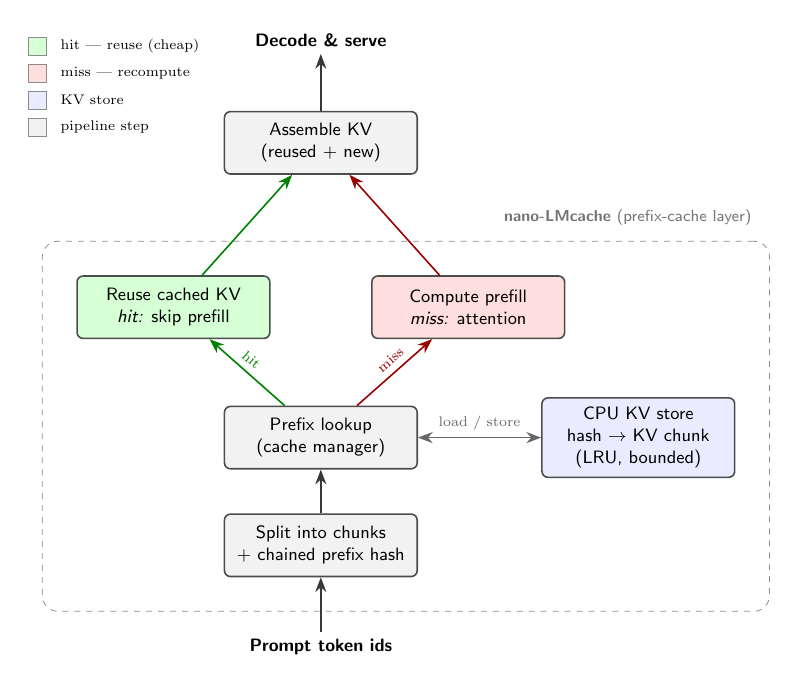
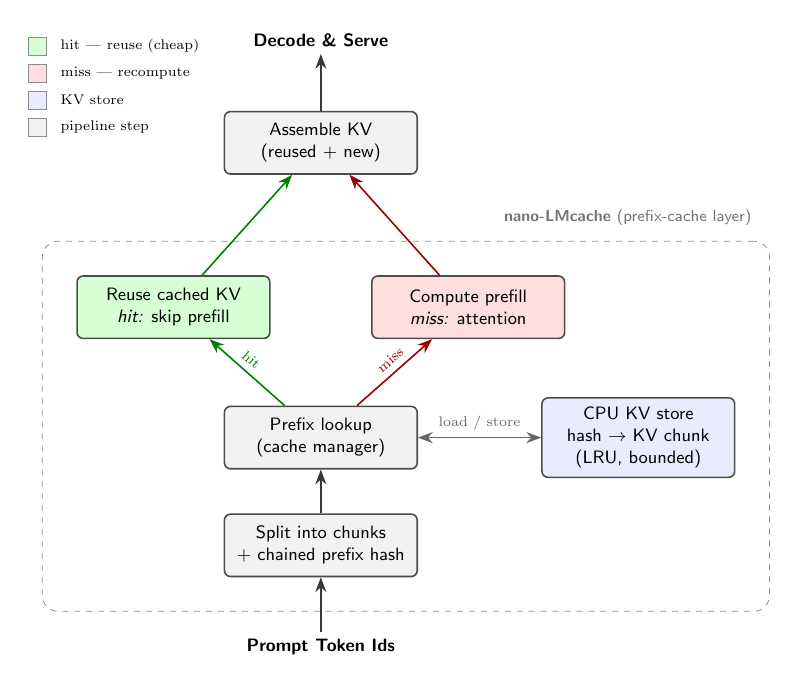
Before and after one commit to 2imi9/nano-LMcache, a LaTeX figure (docs/figure.tex): the whole page. Compiled offline with pdfLaTeX.

Commit message:
figure: capitalize the I/O labels (Prompt Token Ids, Decode & Serve)

```diff
--- a/docs/figure.tex
+++ b/docs/figure.tex
@@ -24,13 +24,13 @@
 ]
 
 % ---- main vertical pipeline (explicit coords, generous spacing) ----
-\node[io]    (tok)  at (0,0)   {Prompt token ids};
+\node[io]    (tok)  at (0,0)   {Prompt Token Ids};
 \node[hashb] (hash) at (0,1.8) {Split into chunks\\ $+$ chained prefix hash};
 \node[lookb] (look) at (0,3.7) {Prefix lookup\\ (cache manager)};
 \node[loadb] (load) at (-2.6,6.0) {Reuse cached KV\\ \textit{hit:} skip prefill};
 \node[compb] (comp) at ( 2.6,6.0) {Compute prefill\\ \textit{miss:} attention};
 \node[mrgb]  (asm)  at (0,8.9) {Assemble KV\\ (reused $+$ new)};
-\node[io]    (dec)  at (0,10.7) {Decode \& serve};
+\node[io]    (dec)  at (0,10.7) {Decode \& Serve};
 
 % ---- cache store: connects ONLY to the lookup node (no crossing arrows) ----
 \node[storeb] (kv) at (5.6,3.7) {CPU KV store\\ hash $\to$ KV chunk\\ (LRU, bounded)};
```
Also changed, not shown: docs/figure.png.
